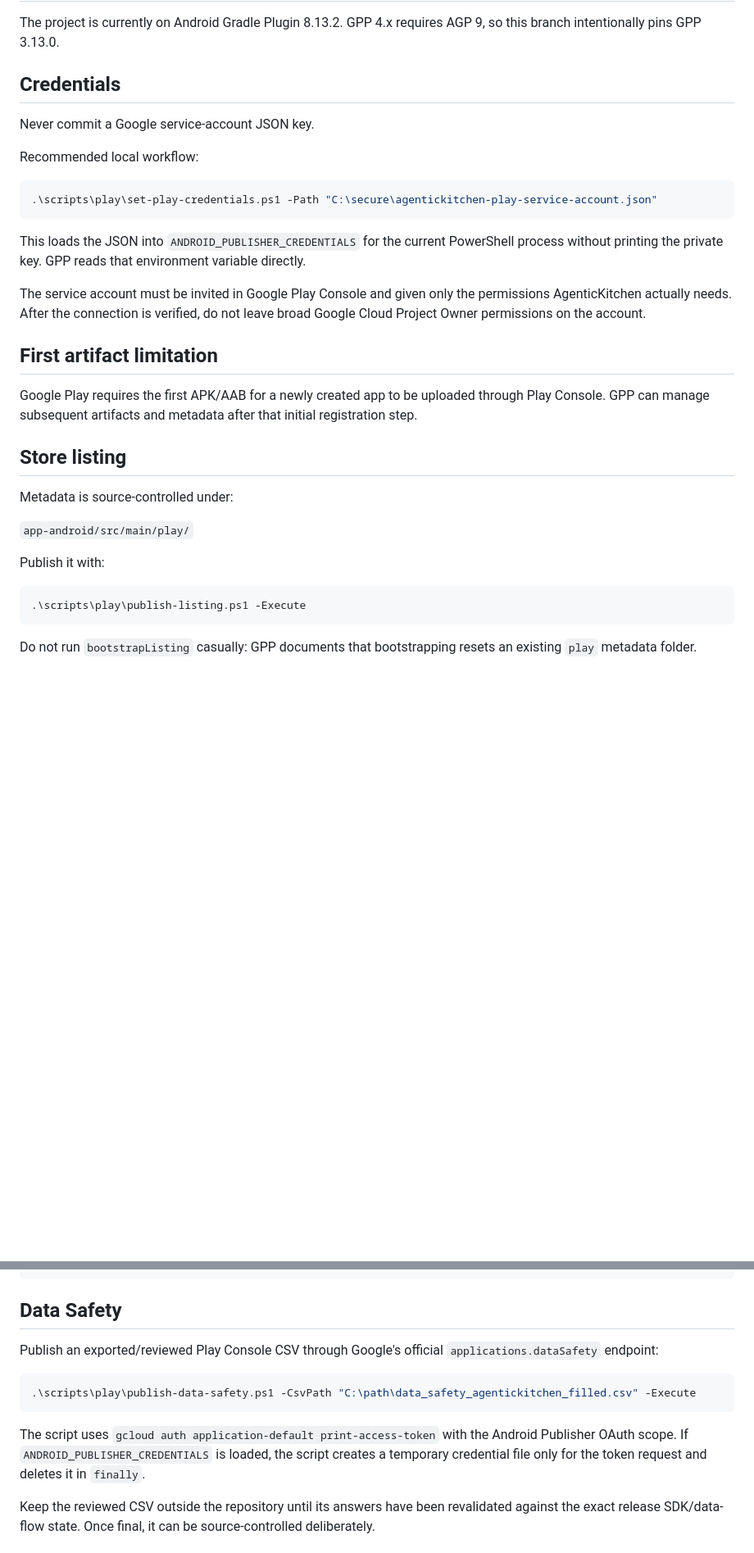
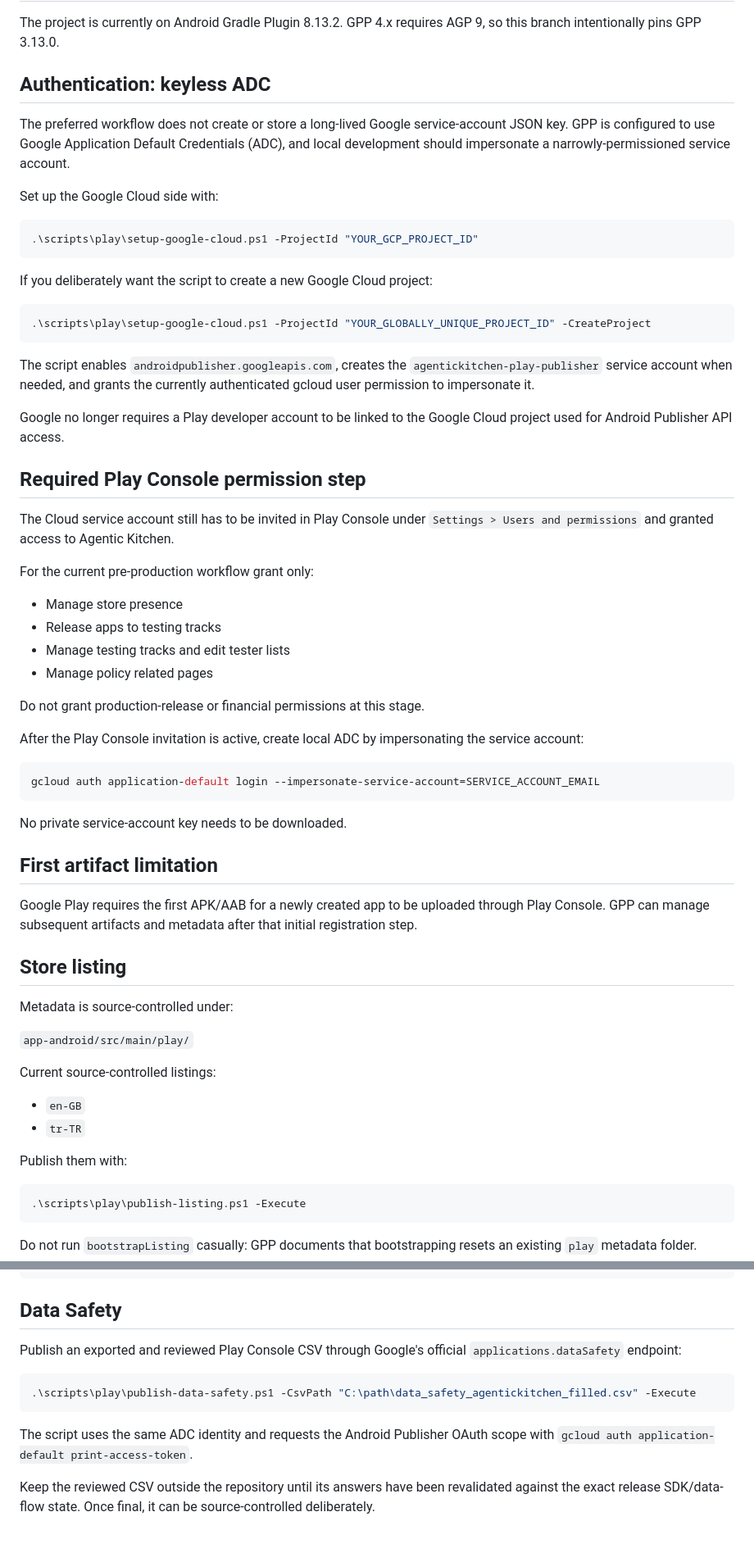
Before and after one commit to chaglaruk/AgenticKitchen, a Markdown page: scripts/play/README.md, 2 parts joined by grey strips. Shown at 82% size. GitHub-like rendering; blank space fills up the shorter version.

Commit message:
docs: document keyless Play API workflow

````diff
--- a/scripts/play/README.md
+++ b/scripts/play/README.md
@@ -6,19 +6,46 @@ AgenticKitchen uses Gradle Play Publisher (GPP) for repeatable Google Play listi
 
 The project is currently on Android Gradle Plugin 8.13.2. GPP 4.x requires AGP 9, so this branch intentionally pins GPP 3.13.0.
 
-## Credentials
+## Authentication: keyless ADC
 
-Never commit a Google service-account JSON key.
+The preferred workflow does not create or store a long-lived Google service-account JSON key. GPP is configured to use Google Application Default Credentials (ADC), and local development should impersonate a narrowly-permissioned service account.
 
-Recommended local workflow:
+Set up the Google Cloud side with:
 
 ```powershell
-.\scripts\play\set-play-credentials.ps1 -Path "C:\secure\agentickitchen-play-service-account.json"
+.\scripts\play\setup-google-cloud.ps1 -ProjectId "YOUR_GCP_PROJECT_ID"
 ```
 
-This loads the JSON into `ANDROID_PUBLISHER_CREDENTIALS` for the current PowerShell process without printing the private key. GPP reads that environment variable directly.
+If you deliberately want the script to create a new Google Cloud project:
 
-The service account must be invited in Google Play Console and given only the permissions AgenticKitchen actually needs. After the connection is verified, do not leave broad Google Cloud Project Owner permissions on the account.
+```powershell
+.\scripts\play\setup-google-cloud.ps1 -ProjectId "YOUR_GLOBALLY_UNIQUE_PROJECT_ID" -CreateProject
+```
+
+The script enables `androidpublisher.googleapis.com`, creates the `agentickitchen-play-publisher` service account when needed, and grants the currently authenticated gcloud user permission to impersonate it.
+
+Google no longer requires a Play developer account to be linked to the Google Cloud project used for Android Publisher API access.
+
+## Required Play Console permission step
+
+The Cloud service account still has to be invited in Play Console under `Settings > Users and permissions` and granted access to Agentic Kitchen.
+
+For the current pre-production workflow grant only:
+
+- Manage store presence
+- Release apps to testing tracks
+- Manage testing tracks and edit tester lists
+- Manage policy related pages
+
+Do not grant production-release or financial permissions at this stage.
+
+After the Play Console invitation is active, create local ADC by impersonating the service account:
+
+```powershell
+gcloud auth application-default login --impersonate-service-account=SERVICE_ACCOUNT_EMAIL
+```
+
+No private service-account key needs to be downloaded.
 
 ## First artifact limitation
 
@@ -30,7 +57,12 @@ Metadata is source-controlled under:
 
 `app-android/src/main/play/`
 
-Publish it with:
+Current source-controlled listings:
+
+- `en-GB`
+- `tr-TR`
+
+Publish them with:
 
 ```powershell
 .\scripts\play\publish-listing.ps1 -Execute
@@ -50,13 +82,13 @@ After the first manual artifact has registered the app and release signing is co
 
 ## Data Safety
 
-Publish an exported/reviewed Play Console CSV through Google's official `applications.dataSafety` endpoint:
+Publish an exported and reviewed Play Console CSV through Google's official `applications.dataSafety` endpoint:
 
 ```powershell
 .\scripts\play\publish-data-safety.ps1 -CsvPath "C:\path\data_safety_agentickitchen_filled.csv" -Execute
 ```
 
-The script uses `gcloud auth application-default print-access-token` with the Android Publisher OAuth scope. If `ANDROID_PUBLISHER_CREDENTIALS` is loaded, the script creates a temporary credential file only for the token request and deletes it in `finally`.
+The script uses the same ADC identity and requests the Android Publisher OAuth scope with `gcloud auth application-default print-access-token`.
 
 Keep the reviewed CSV outside the repository until its answers have been revalidated against the exact release SDK/data-flow state. Once final, it can be source-controlled deliberately.
 
````
